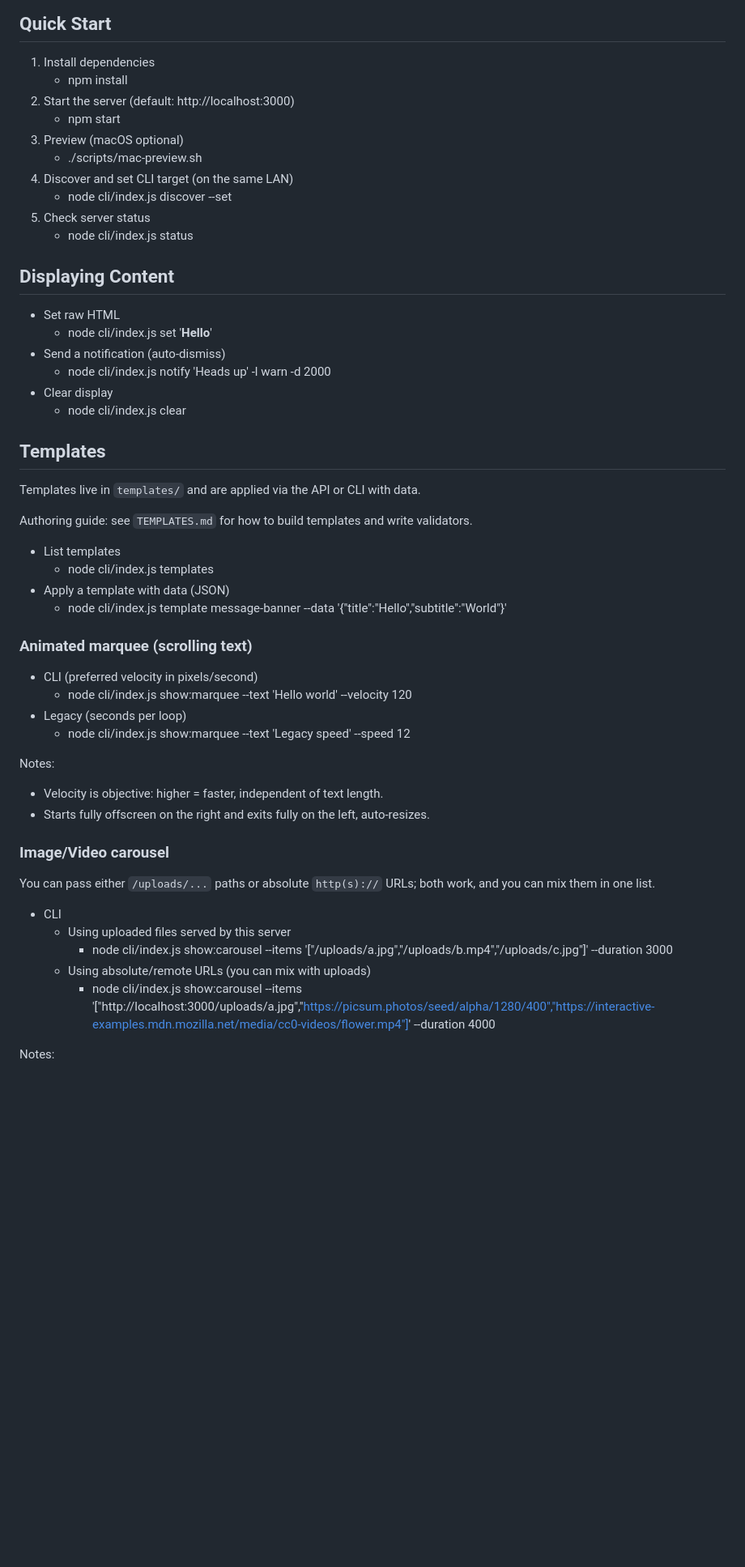
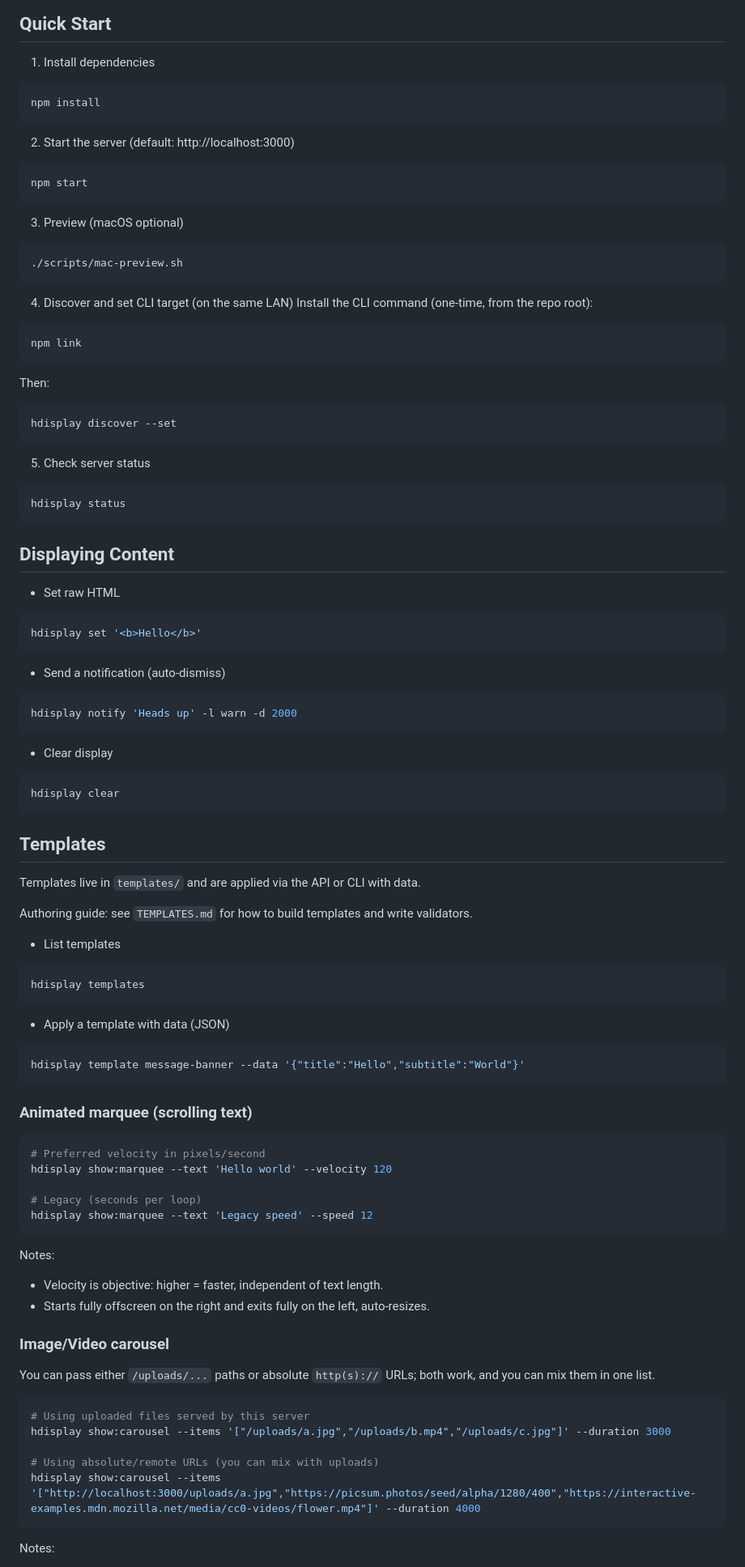
Before and after one commit to ewilderj/hdisplay, a Markdown page: README.md, the part around one of its changes. Shown at 81% size. Drawn GitHub-style; blank space fills up the shorter version.

````diff
--- a/README.md
+++ b/README.md
@@ -24,23 +24,44 @@ A lightweight display system for a 1280×400 USB monitor (or any browser) with a
 
 ## Quick Start
 1. Install dependencies
-   - npm install
+```bash
+npm install
+```
 2. Start the server (default: http://localhost:3000)
-   - npm start
+```bash
+npm start
+```
 3. Preview (macOS optional)
-   - ./scripts/mac-preview.sh
+```bash
+./scripts/mac-preview.sh
+```
 4. Discover and set CLI target (on the same LAN)
-   - node cli/index.js discover --set
+Install the CLI command (one-time, from the repo root):
+```bash
+npm link
+```
+Then:
+```bash
+hdisplay discover --set
+```
 5. Check server status
-   - node cli/index.js status
+```bash
+hdisplay status
+```
 
 ## Displaying Content
 - Set raw HTML
-  - node cli/index.js set '<b>Hello</b>'
+```bash
+hdisplay set '<b>Hello</b>'
+```
 - Send a notification (auto-dismiss)
-  - node cli/index.js notify 'Heads up' -l warn -d 2000
+```bash
+hdisplay notify 'Heads up' -l warn -d 2000
+```
 - Clear display
-  - node cli/index.js clear
+```bash
+hdisplay clear
+```
 
 ## Templates
 Templates live in `templates/` and are applied via the API or CLI with data.
@@ -48,15 +69,22 @@ Templates live in `templates/` and are applied via the API or CLI with data.
 Authoring guide: see `TEMPLATES.md` for how to build templates and write validators.
 
 - List templates
-  - node cli/index.js templates
+```bash
+hdisplay templates
+```
 - Apply a template with data (JSON)
-  - node cli/index.js template message-banner --data '{"title":"Hello","subtitle":"World"}'
+```bash
+hdisplay template message-banner --data '{"title":"Hello","subtitle":"World"}'
+```
 
 ### Animated marquee (scrolling text)
-- CLI (preferred velocity in pixels/second)
-  - node cli/index.js show:marquee --text 'Hello world' --velocity 120
-- Legacy (seconds per loop)
-  - node cli/index.js show:marquee --text 'Legacy speed' --speed 12
+```bash
+# Preferred velocity in pixels/second
+hdisplay show:marquee --text 'Hello world' --velocity 120
+
+# Legacy (seconds per loop)
+hdisplay show:marquee --text 'Legacy speed' --speed 12
+```
 
 Notes:
 - Velocity is objective: higher = faster, independent of text length.
@@ -64,11 +92,13 @@ Notes:
 
 ### Image/Video carousel
 You can pass either `/uploads/...` paths or absolute `http(s)://` URLs; both work, and you can mix them in one list.
-- CLI
-  - Using uploaded files served by this server
-    - node cli/index.js show:carousel --items '["/uploads/a.jpg","/uploads/b.mp4","/uploads/c.jpg"]' --duration 3000
-  - Using absolute/remote URLs (you can mix with uploads)
-    - node cli/index.js show:carousel --items '["http://localhost:3000/uploads/a.jpg","https://picsum.photos/seed/alpha/1280/400","https://interactive-examples.mdn.mozilla.net/media/cc0-videos/flower.mp4"]' --duration 4000
+```bash
+# Using uploaded files served by this server
+hdisplay show:carousel --items '["/uploads/a.jpg","/uploads/b.mp4","/uploads/c.jpg"]' --duration 3000
+
+# Using absolute/remote URLs (you can mix with uploads)
+hdisplay show:carousel --items '["http://localhost:3000/uploads/a.jpg","https://picsum.photos/seed/alpha/1280/400","https://interactive-examples.mdn.mozilla.net/media/cc0-videos/flower.mp4"]' --duration 4000
+```
 
 Notes:
 - Sources can be either:
````
Also changed, not shown: other parts of README.md (+75 -41 lines).
